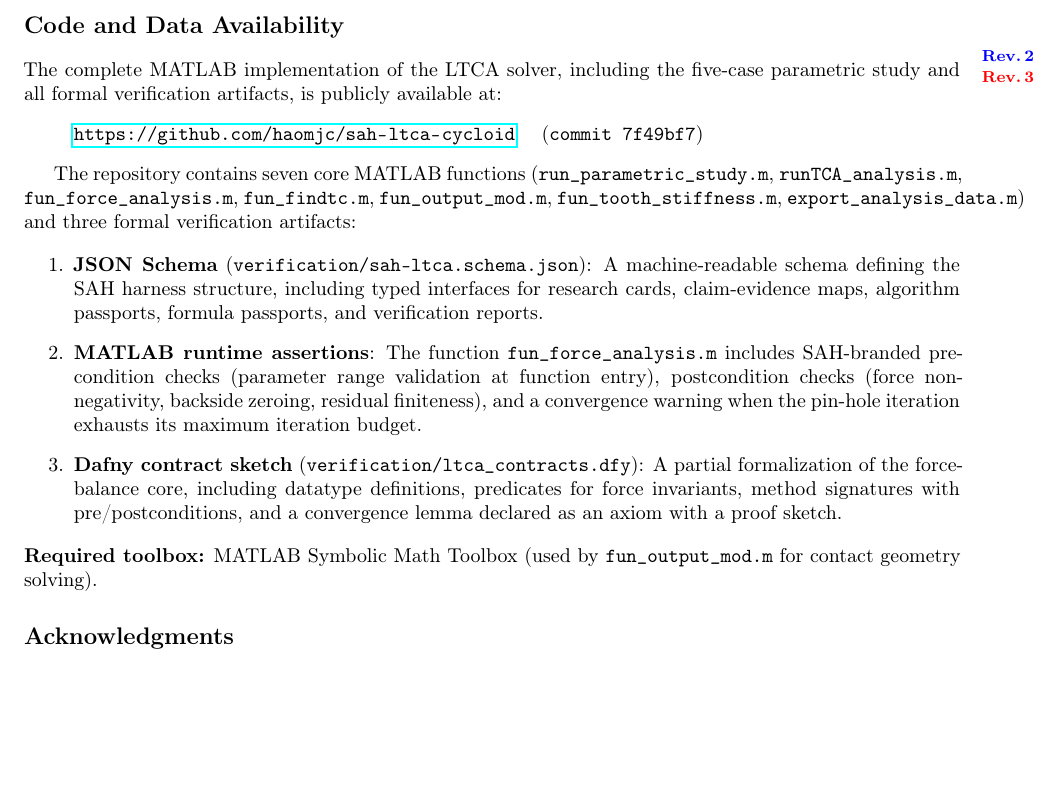
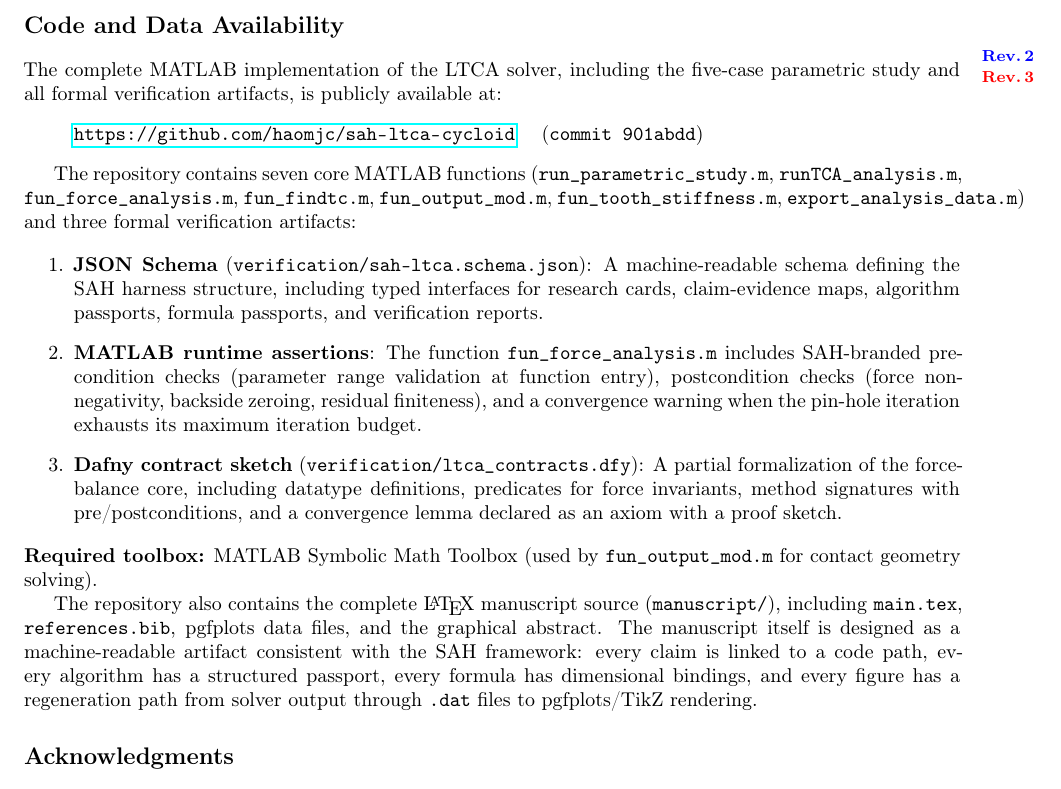
Before and after one commit to haomjc/sah-ltca-cycloid, a LaTeX paper (manuscript/main.tex): part of page 24 of 39 before the commit and part of page 24 of 40 after it, cut so that both start at the same text, the shorter picture padded with empty space. Compiled offline with pdfLaTeX.

Commit message:
Sync updated manuscript: commit hash 07f285a, LaTeX source description
Co-Authored-By: Claude Sonnet 4.6 <noreply@anthropic.com>

```diff
--- a/manuscript/main.tex
+++ b/manuscript/main.tex
@@ -1107,7 +1107,7 @@ The gap between current AI-assisted research and a fully self-evolving research
 
 The complete MATLAB implementation of the LTCA solver, including the five-case parametric study and all formal verification artifacts, is publicly available at:
 \begin{quote}
-\url{https://github.com/haomjc/sah-ltca-cycloid} \quad (\texttt{commit 7f49bf7})
+\url{https://github.com/haomjc/sah-ltca-cycloid} \quad (\texttt{commit 901abdd})
 \end{quote}
 
 The repository contains seven core MATLAB functions (\texttt{run\_parametric\_study.m}, \texttt{runTCA\_analysis.m}, \texttt{fun\_force\_analysis.m}, \texttt{fun\_findtc.m}, \texttt{fun\_output\_mod.m}, \texttt{fun\_tooth\_stiffness.m}, \texttt{export\_analysis\_data.m}) and three formal verification artifacts:
@@ -1119,6 +1119,8 @@ The repository contains seven core MATLAB functions (\texttt{run\_parametric\_st
 \end{enumerate}
 
 \noindent\textbf{Required toolbox:} MATLAB Symbolic Math Toolbox (used by \texttt{fun\_output\_mod.m} for contact geometry solving).
+
+The repository also contains the complete \LaTeX{} manuscript source (\texttt{manuscript/}), including \texttt{main.tex}, \texttt{references.bib}, pgfplots data files, and the graphical abstract. The manuscript itself is designed as a machine-readable artifact consistent with the SAH framework: every claim is linked to a code path, every algorithm has a structured passport, every formula has dimensional bindings, and every figure has a regeneration path from solver output through \texttt{.dat} files to pgfplots/TikZ rendering.
 
 \section*{Acknowledgments}
 
```
